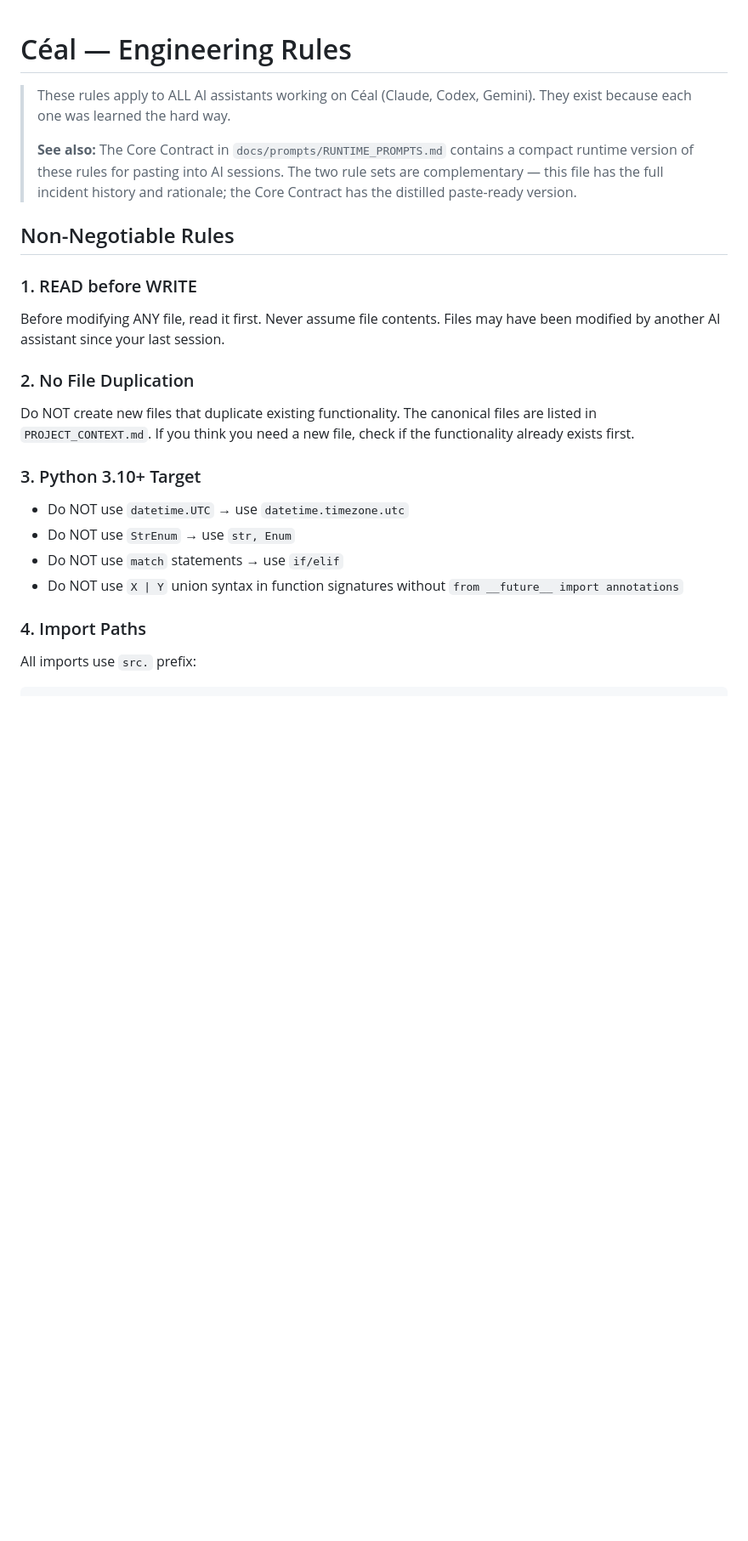
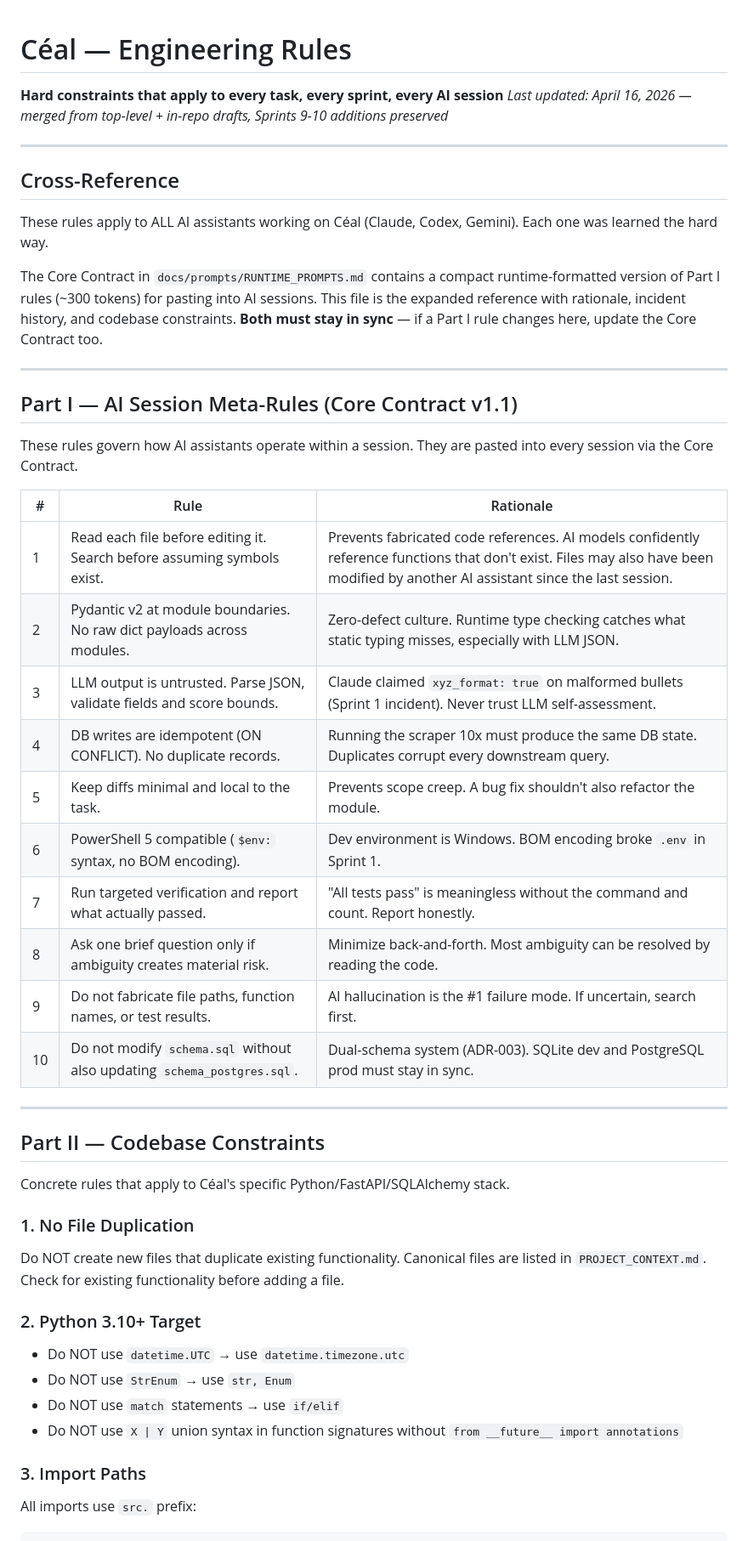
Before and after one commit to joshuahillard/ceal, a Markdown page: docs/ai-onboarding/RULES.md, the part around one of its changes. Shown at 85% size. Drawn GitHub-style; blank space fills up the shorter version.

````diff
--- a/docs/ai-onboarding/RULES.md
+++ b/docs/ai-onboarding/RULES.md
@@ -1,24 +1,50 @@
 # Céal — Engineering Rules
+**Hard constraints that apply to every task, every sprint, every AI session**
+*Last updated: April 16, 2026 — merged from top-level + in-repo drafts, Sprints 9-10 additions preserved*
 
-> These rules apply to ALL AI assistants working on Céal (Claude, Codex, Gemini). They exist because each one was learned the hard way.
->
-> **See also:** The Core Contract in `docs/prompts/RUNTIME_PROMPTS.md` contains a compact runtime version of these rules for pasting into AI sessions. The two rule sets are complementary — this file has the full incident history and rationale; the Core Contract has the distilled paste-ready version.
+---
 
-## Non-Negotiable Rules
+## Cross-Reference
 
-### 1. READ before WRITE
-Before modifying ANY file, read it first. Never assume file contents. Files may have been modified by another AI assistant since your last session.
+These rules apply to ALL AI assistants working on Céal (Claude, Codex, Gemini). Each one was learned the hard way.
 
-### 2. No File Duplication
-Do NOT create new files that duplicate existing functionality. The canonical files are listed in `PROJECT_CONTEXT.md`. If you think you need a new file, check if the functionality already exists first.
+The Core Contract in `docs/prompts/RUNTIME_PROMPTS.md` contains a compact runtime-formatted version of Part I rules (~300 tokens) for pasting into AI sessions. This file is the expanded reference with rationale, incident history, and codebase constraints. **Both must stay in sync** — if a Part I rule changes here, update the Core Contract too.
 
-### 3. Python 3.10+ Target
+---
+
+## Part I — AI Session Meta-Rules (Core Contract v1.1)
+
+These rules govern how AI assistants operate within a session. They are pasted into every session via the Core Contract.
+
+| # | Rule | Rationale |
+|---|------|-----------|
+| 1 | Read each file before editing it. Search before assuming symbols exist. | Prevents fabricated code references. AI models confidently reference functions that don't exist. Files may also have been modified by another AI assistant since the last session. |
+| 2 | Pydantic v2 at module boundaries. No raw dict payloads across modules. | Zero-defect culture. Runtime type checking catches what static typing misses, especially with LLM JSON. |
+| 3 | LLM output is untrusted. Parse JSON, validate fields and score bounds. | Claude claimed `xyz_format: true` on malformed bullets (Sprint 1 incident). Never trust LLM self-assessment. |
+| 4 | DB writes are idempotent (ON CONFLICT). No duplicate records. | Running the scraper 10x must produce the same DB state. Duplicates corrupt every downstream query. |
+| 5 | Keep diffs minimal and local to the task. | Prevents scope creep. A bug fix shouldn't also refactor the module. |
+| 6 | PowerShell 5 compatible (`$env:` syntax, no BOM encoding). | Dev environment is Windows. BOM encoding broke `.env` in Sprint 1. |
+| 7 | Run targeted verification and report what actually passed. | "All tests pass" is meaningless without the command and count. Report honestly. |
+| 8 | Ask one brief question only if ambiguity creates material risk. | Minimize back-and-forth. Most ambiguity can be resolved by reading the code. |
+| 9 | Do not fabricate file paths, function names, or test results. | AI hallucination is the #1 failure mode. If uncertain, search first. |
+| 10 | Do not modify `schema.sql` without also updating `schema_postgres.sql`. | Dual-schema system (ADR-003). SQLite dev and PostgreSQL prod must stay in sync. |
+
+---
+
+## Part II — Codebase Constraints
+
+Concrete rules that apply to Céal's specific Python/FastAPI/SQLAlchemy stack.
+
+### 1. No File Duplication
+Do NOT create new files that duplicate existing functionality. Canonical files are listed in `PROJECT_CONTEXT.md`. Check for existing functionality before adding a file.
+
+### 2. Python 3.10+ Target
 - Do NOT use `datetime.UTC` → use `datetime.timezone.utc`
 - Do NOT use `StrEnum` → use `str, Enum`
 - Do NOT use `match` statements → use `if/elif`
 - Do NOT use `X | Y` union syntax in function signatures without `from __future__ import annotations`
 
-### 4. Import Paths
+### 3. Import Paths
 All imports use `src.` prefix:
 ```python
 from src.models.database import get_session
````
Also changed, not shown: other parts of docs/ai-onboarding/RULES.md (+105 -34 lines).
